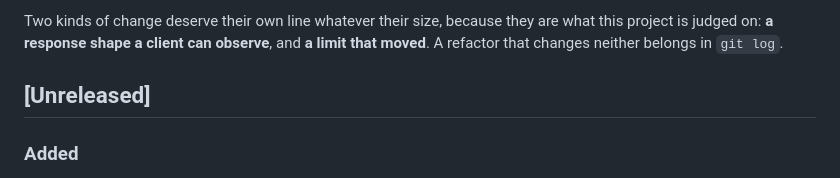
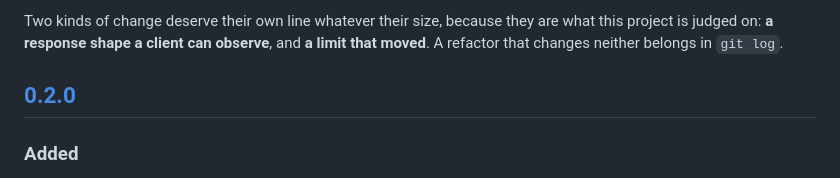
Before and after one commit to Azelie-FDE/feint, a Markdown page: CHANGELOG.md, the part around one of its changes. GitHub-like rendering.

```diff
--- a/CHANGELOG.md
+++ b/CHANGELOG.md
@@ -11,7 +11,7 @@ Two kinds of change deserve their own line whatever their size, because they are
 what this project is judged on: **a response shape a client can observe**, and
 **a limit that moved**. A refactor that changes neither belongs in `git log`.
 
-## [Unreleased]
+## [0.2.0]
 
 ### Added
 
```
Also changed, not shown: other parts of CHANGELOG.md (+1 -0 lines), README.md (+3 -3 lines), docs/install.md (+3 -3 lines).
